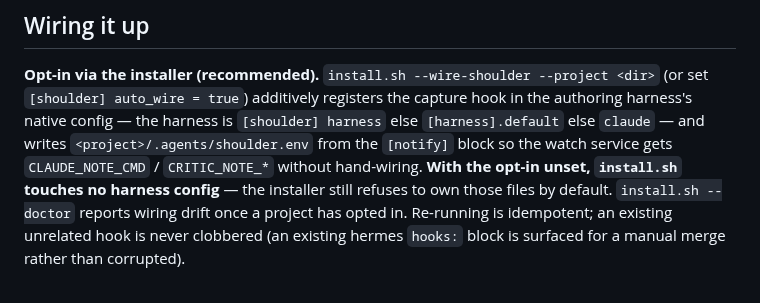
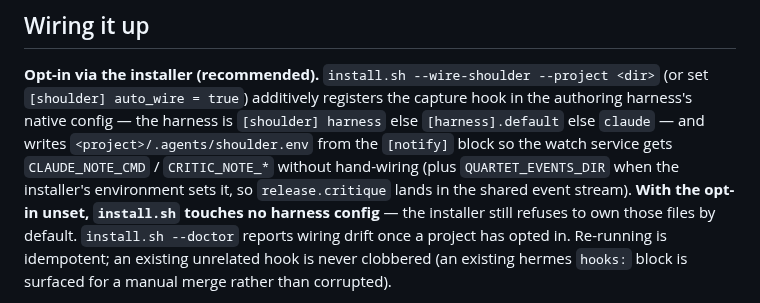
Before and after one commit to wabbazzar/shipyard, a Markdown page: docs/shoulder-mode.md, the part around the change. Rendered like a GitHub page.

```diff
--- a/docs/shoulder-mode.md
+++ b/docs/shoulder-mode.md
@@ -306,7 +306,9 @@ disarmed unless `CRITIC_BLOCK=1`.
 the capture hook in the authoring harness's native config — the harness is
 `[shoulder] harness` else `[harness].default` else `claude` — and writes
 `<project>/.agents/shoulder.env` from the `[notify]` block so the watch service
-gets `CLAUDE_NOTE_CMD` / `CRITIC_NOTE_*` without hand-wiring. **With the opt-in
+gets `CLAUDE_NOTE_CMD` / `CRITIC_NOTE_*` without hand-wiring (plus
+`QUARTET_EVENTS_DIR` when the installer's environment sets it, so
+`release.critique` lands in the shared event stream). **With the opt-in
 unset, `install.sh` touches no harness config** — the installer still refuses to
 own those files by default. `install.sh --doctor` reports wiring drift once a
 project has opted in. Re-running is idempotent; an existing unrelated hook is
```
Also changed, not shown: docs/INSTALL.md (+4 -1 lines).
